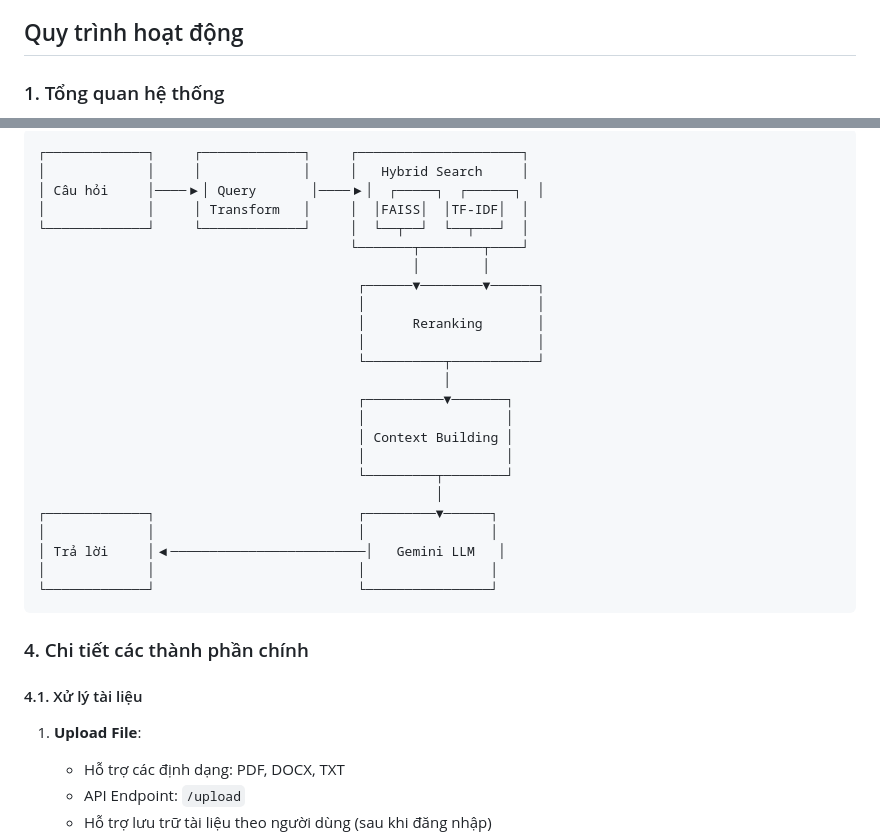
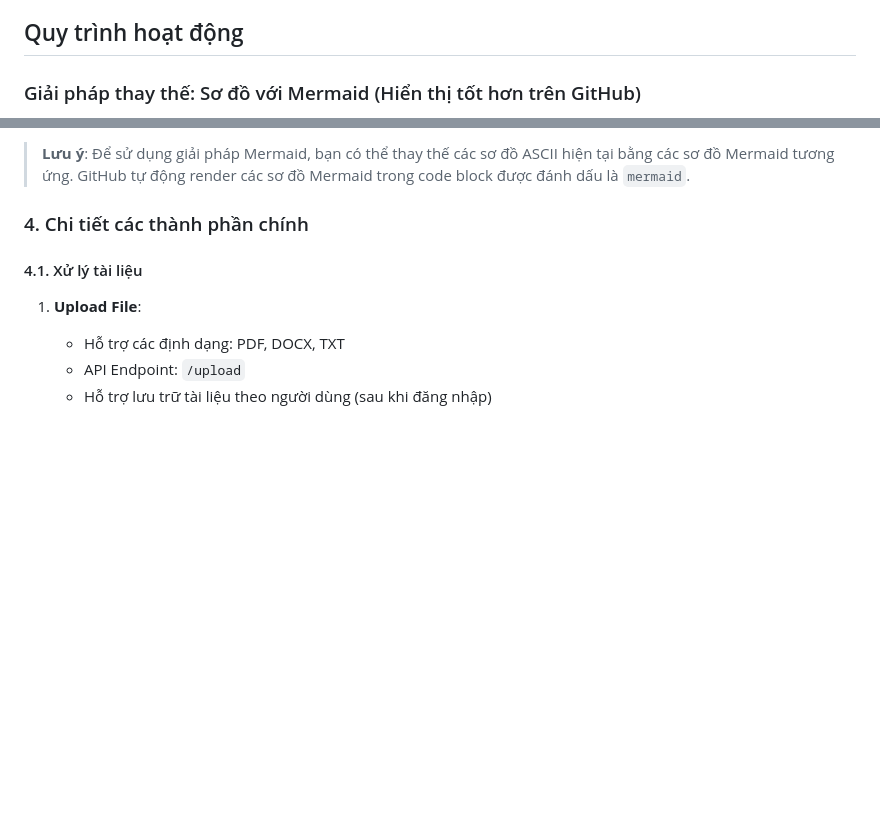
Before and after one commit to daihoangphuc/tttn-document-rag, a Markdown page: README.md, 2 parts joined by grey strips. Drawn GitHub-style; blank space fills up the shorter version.

Commit message:
Câp nhật README.READMEmd

````diff
--- a/README.md
+++ b/README.md
@@ -5,5 +5,5 @@ Hệ thống RAG (Retrieval-Augmented Generation) Chatbot là một ứng dụng
 
 ## Quy trình hoạt động
 
-### 1. Tổng quan hệ thống
+### Giải pháp thay thế: Sơ đồ với Mermaid (Hiển thị tốt hơn trên GitHub)
 
@@ -57,29 +56,6 @@ Hệ thống RAG (Retrieval-Augmented Generation) Chatbot là một ứng dụng
 ```
-┌─────────────┐     ┌─────────────┐     ┌─────────────────────┐
-│             │     │             │     │   Hybrid Search     │
-│ Câu hỏi     │────▶│ Query       │────▶│  ┌─────┐  ┌──────┐  │
-│             │     │ Transform   │     │  │FAISS│  │TF-IDF│  │
-└─────────────┘     └─────────────┘     │  └──┬──┘  └──┬───┘  │
-                                        └───────┬────────┬────┘
-                                                │        │
-                                         ┌──────▼────────▼──────┐
-                                         │                      │
-                                         │      Reranking       │
-                                         │                      │
-                                         └──────────┬───────────┘
-                                                    │
-                                         ┌──────────▼───────┐
-                                         │                  │
-                                         │ Context Building │
-                                         │                  │
-                                         └─────────┬────────┘
-                                                   │
-┌─────────────┐                          ┌─────────▼──────┐
-│             │                          │                │
-│ Trả lời     │◀─────────────────────────│   Gemini LLM   │
-│             │                          │                │
-└─────────────┘                          └────────────────┘
-```
+
+> **Lưu ý**: Để sử dụng giải pháp Mermaid, bạn có thể thay thế các sơ đồ ASCII hiện tại bằng các sơ đồ Mermaid tương ứng. GitHub tự động render các sơ đồ Mermaid trong code block được đánh dấu là `mermaid`.
 
 ### 4. Chi tiết các thành phần chính
 
````
Also changed, not shown: other parts of README.md (+40 -41 lines).
